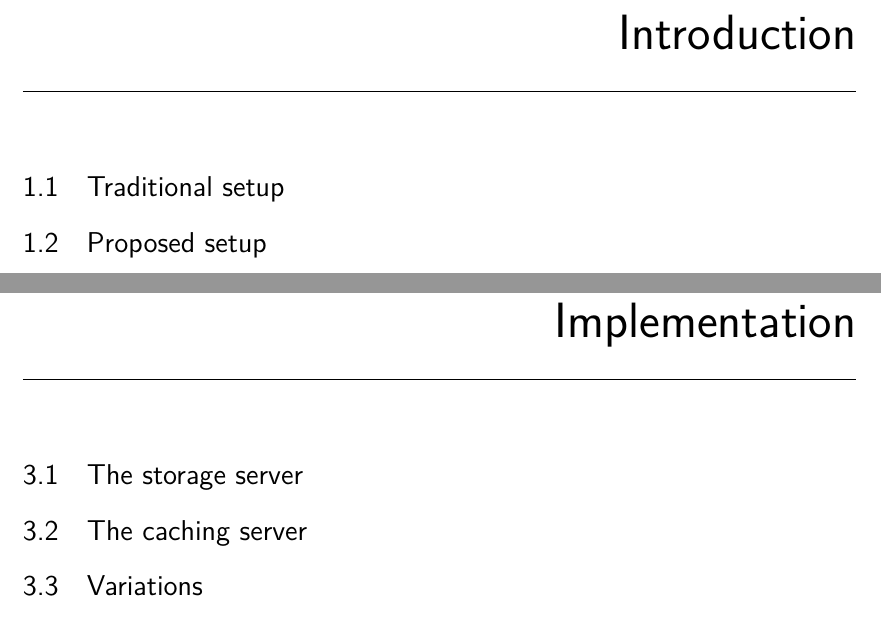
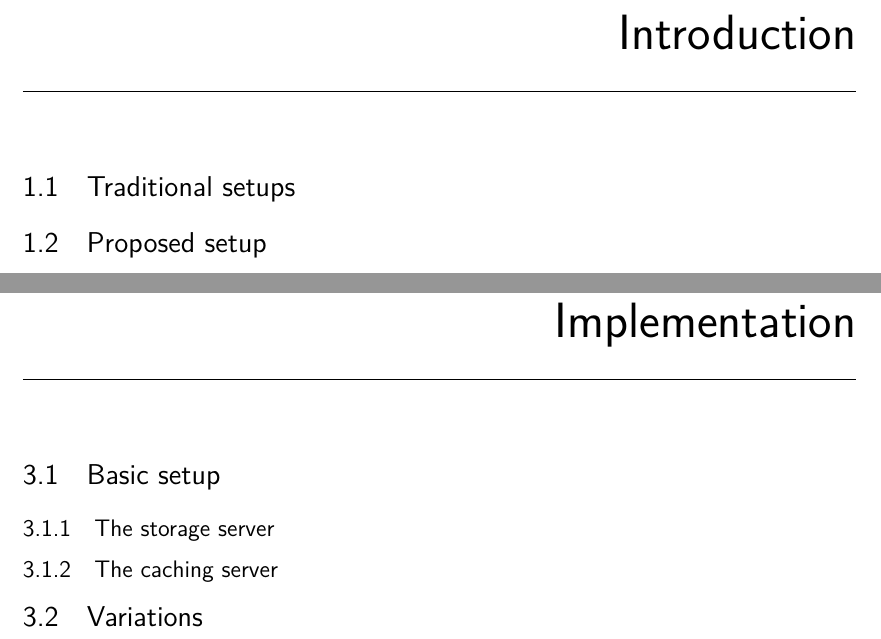
Before and after one commit to JelteF/thesis, a LaTeX thesis (thesis/thesis.tex): two parts of pages 7 and 11 of 19, joined at a grey line, cut so that both start at the same text. Compiled offline with pdfLaTeX.

Commit message:
Add some extra stuff to the thesis

```diff
--- a/thesis/thesis.tex
+++ b/thesis/thesis.tex
@@ -32,7 +32,7 @@
 \tableofcontents
 
 \chapter{Introduction}
-\section{Traditional setup}
+\section{Traditional setups}
 \section{Proposed setup}
 \subsection{Theoretical improvements over the traditional setup}
 
@@ -48,8 +48,11 @@ To cache range requests of any size, ranger \autocite{ranger} can be used.
 
 
 \chapter{Implementation}
-\section{The storage server}
-\section{The caching server} \section{Variations}
+
+\section{Basic setup}
+\subsection{The storage server}
+\subsection{The caching server}
+\section{Variations}
 
 \chapter{Experiments}
 \section{Setup}
```
Also changed, not shown: thesis/thesis.bib (+11 -0 lines).
